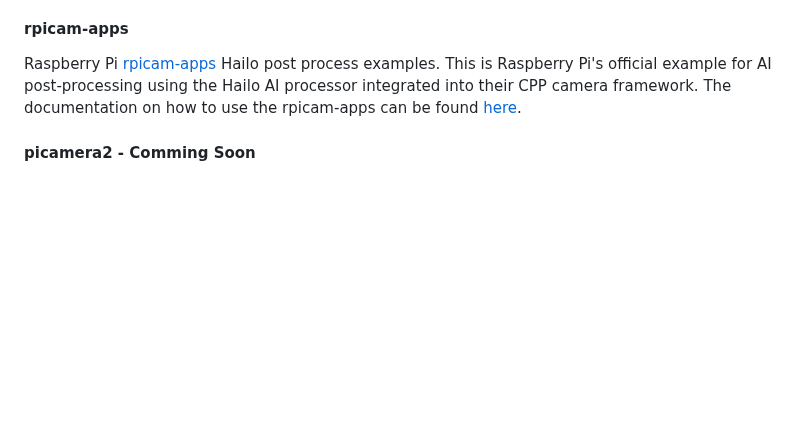
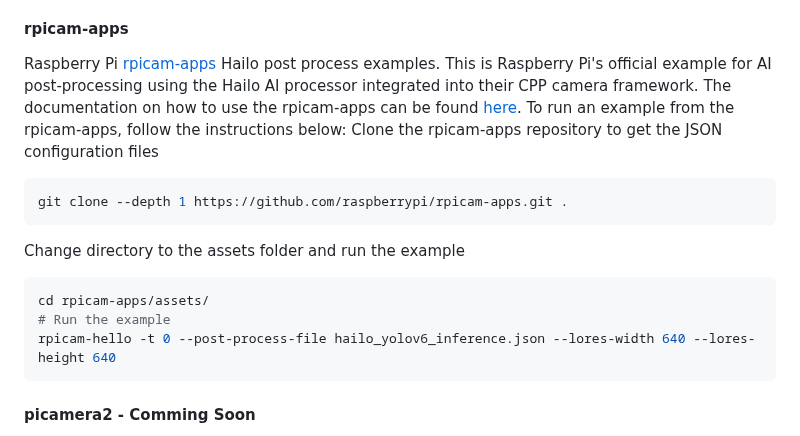
Before and after one commit to hailo-ai/hailo-rpi5-examples, a Markdown page: README.md, the part around the change. Rendered like a GitHub page; blank space fills up the shorter version.

Commit message:
Added rpicam_app example instructions

````diff
--- a/README.md
+++ b/README.md
@@ -44,7 +44,17 @@ For installation instructions, see [Hailo Raspberry Pi 5 installation guide](doc
   Raspberry Pi [rpicam-apps](https://www.raspberrypi.com/documentation/computers/camera_software.html#rpicam-apps) Hailo post process examples.
   This is Raspberry Pi's official example for AI post-processing using the Hailo AI processor integrated into their CPP camera framework.
   The documentation on how to use the rpicam-apps can be found [here](https://www.raspberrypi.com/documentation/accessories/ai-kit.html).
-
+  To run an example from the rpicam-apps, follow the instructions below:
+  Clone the rpicam-apps repository to get the JSON configuration files
+  ```bash
+  git clone --depth 1 https://github.com/raspberrypi/rpicam-apps.git .
+  ```
+  Change directory to the assets folder and run the example
+  ```bash
+  cd rpicam-apps/assets/
+  # Run the example
+  rpicam-hello -t 0 --post-process-file hailo_yolov6_inference.json --lores-width 640 --lores-height 640
+  ```
 #### picamera2 - Comming Soon
   Raspberry Pi [picamera2](https://github.com/raspberrypi/picamera2) is the libcamera-based replacement for Picamera which was a Python interface to the Raspberry Pi's legacy camera stack. Picamera2 also presents an easy to use Python API.
 
````
